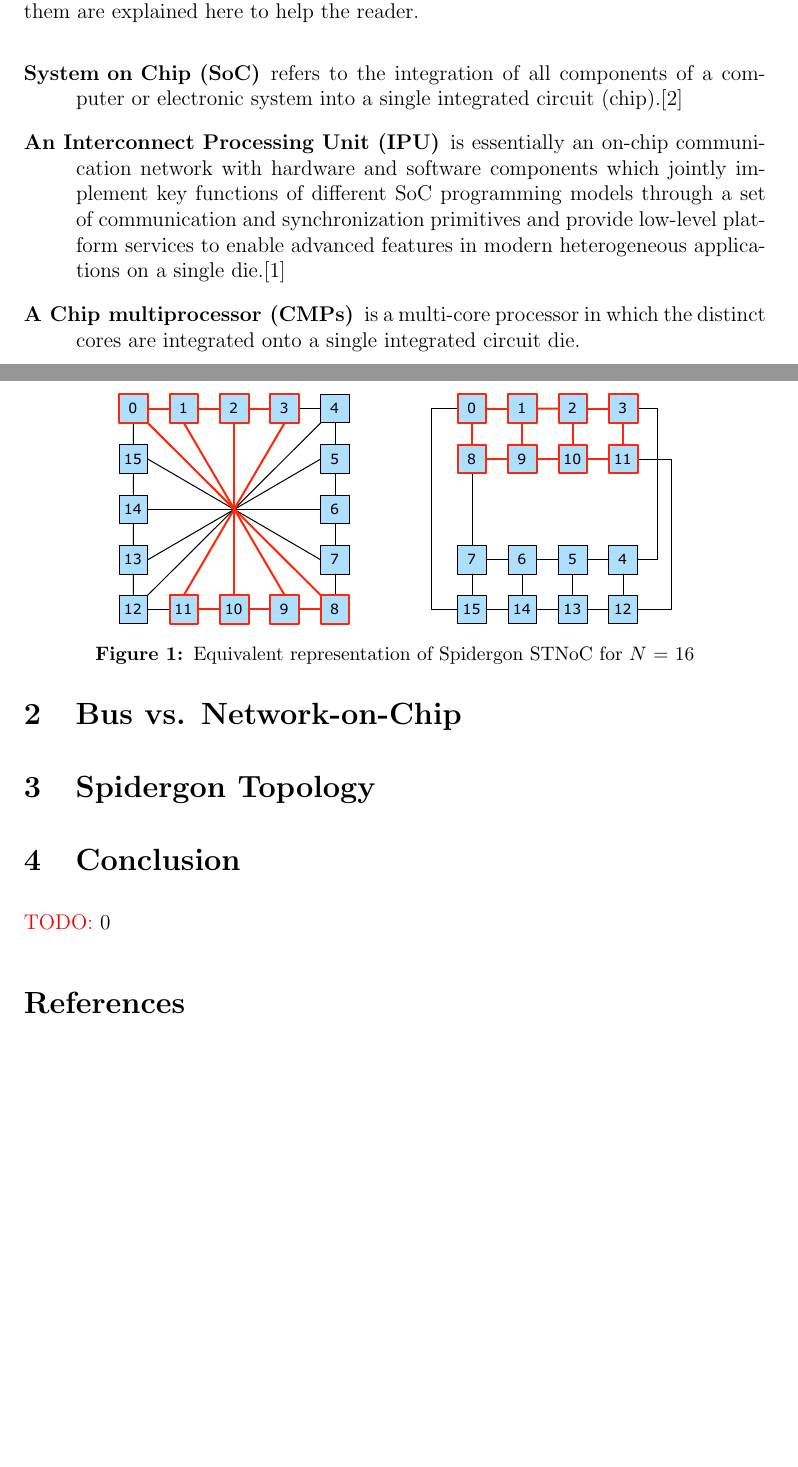
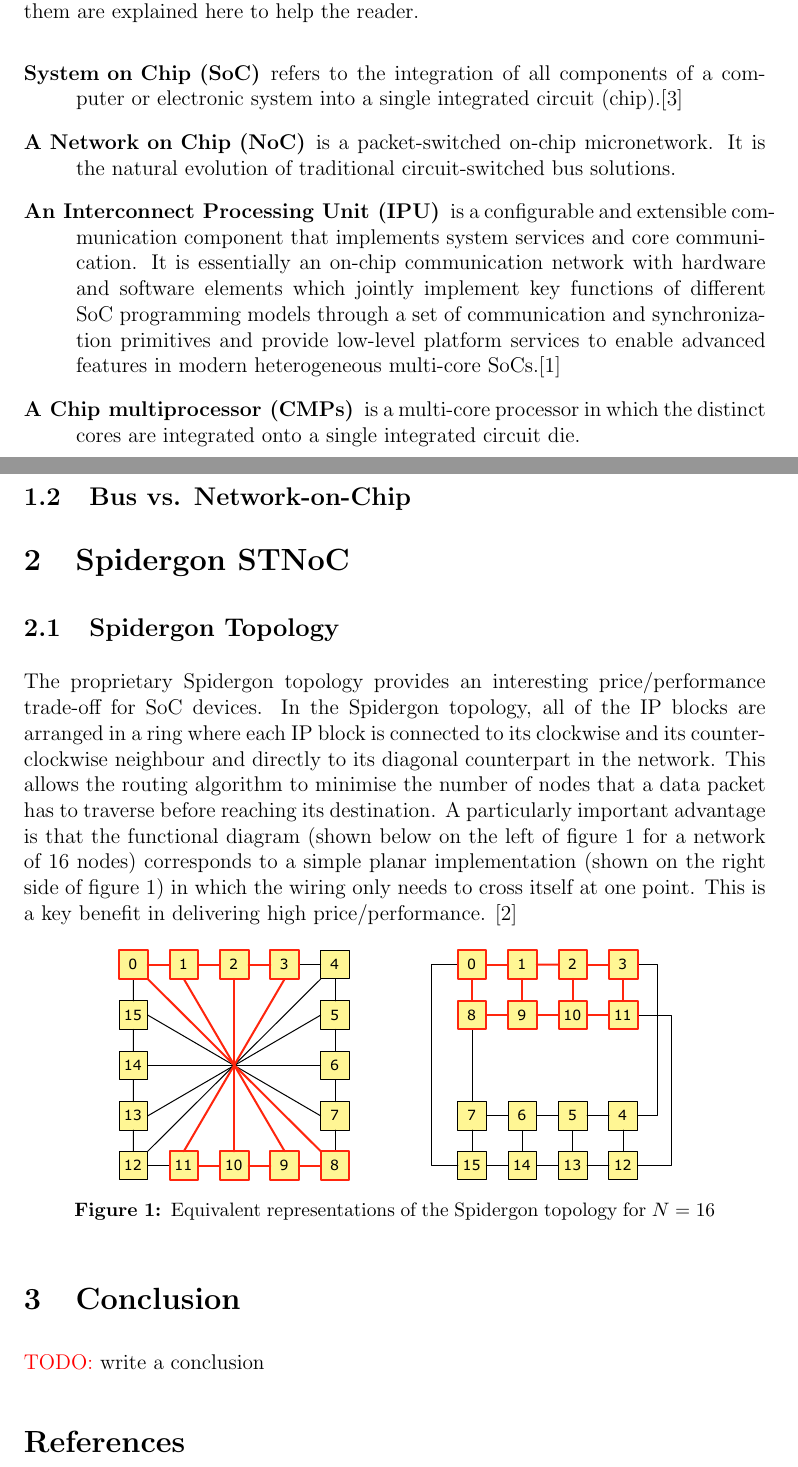
Before and after one commit to andruby/Papers, a LaTeX paper (REC - Spidergon Network-on-Chip/SpidergoNoC.tex): two parts of pages 3 and 4 of 4 before the commit and two parts of pages 3 and 4 of 5 after it, joined at a grey line, cut so that both start at the same text, the shorter picture padded with empty space. Compiled offline with pdfLaTeX.

Commit message:
Added a paragraph on the Topology

```diff
--- a/REC - Spidergon Network-on-Chip/SpidergoNoC.tex
+++ b/REC - Spidergon Network-on-Chip/SpidergoNoC.tex
@@ -1,7 +1,7 @@
 % !TEX encoding = UTF-8 Unicode
 
 %% Document Details
-\newcommand{\docTitle}{Spidergon Network-on-Chip}
+\newcommand{\docTitle}{The Spidergon Network-on-Chip}
 \newcommand{\docAuthor}{Andrew Fecheyr Lippens}
 \newcommand{\docDate}{\today}
 \newcommand{\docSubject}{Redes en Chip}
@@ -27,37 +27,62 @@
 
 \section{Introduction}\label{C:intro}
 
-	A network-on-chip or NoC has become one of the key components in digital chips. As the number of components and transistors per chip grows continuously, most chips have become multi-core. These chips consist of a number of separate cores, often with fixed-function accelerators, memory arrays and input/output units.
+A network-on-chip or NoC has become one of the key components in digital chips.
+As the number of components and transistors per chip grows continuously, most chips have become multi-core.
+These chips consist of a number of separate cores, often with fixed-function accelerators, memory arrays and input/output units.
 
-	Historically buses or crossbar switches were used to connect the functional components of a chip. Above four cores, however, the limited bandwidth of a bus becomes a major limitation, and above 8 or 16 cores, crossbar switches become very expensive. Only a NoC provides the scalability needed for emerging multicore chips. The NoC bounds the performance potential of these chips and accounts for a substantial fraction of the power and area consumption.
+Historically buses or crossbar switches were used to connect the functional components of a chip.
+Above four cores, however, the limited bandwidth of a bus becomes a major limitation, and above 8 or 16 cores, crossbar switches become very expensive.
+Only a NoC provides the scalability needed for emerging multicore chips.
+The NoC bounds the performance potential of these chips and accounts for a substantial fraction of the power and area consumption.
 
 \subsection{Technical Terms}\label{S:terms}
-	This paper uses technical terms from the domain of computer networks. Some of them are explained here to help the reader.
+
+This paper uses technical terms from the domain of computer networks.
+Some of them are explained here to help the reader.
 
 \begin{description}
 
 \item[System on Chip (SoC)]
-	refers to the integration of all components of a computer or electronic system into a single integrated circuit (chip).\cite{wikiSoC}
+
+refers to the integration of all components of a computer or electronic system into a single integrated circuit (chip).\cite{wikiSoC}
+
+\item[A Network on Chip (NoC)]
+
+is a packet-switched on-chip micronetwork.
+It is the natural evolution of traditional circuit-switched bus solutions.
 
 \item[An Interconnect Processing Unit (IPU)]
-	is essentially an on-chip communication network with hardware and software components which jointly implement key functions of different SoC programming models through a set of communication and synchronization primitives and provide low-level platform services to enable advanced features in modern heterogeneous applications on a single die.\cite{coppola2008design}
 
-\item[A Chip multiprocessor (CMPs)] is a multi-core processor in which the distinct cores are integrated onto a single integrated circuit die.
+is a configurable and extensible communication component that implements system services and core communication.
+It is essentially an on-chip communication network with hardware and software elements which jointly implement key functions of different SoC programming models through a set of communication and synchronization primitives and provide low-level platform services to enable advanced features in modern heterogeneous multi-core SoCs.\cite{coppola2008design}
+
+\item[A Chip multiprocessor (CMPs)]
+
+is a multi-core processor in which the distinct cores are integrated onto a single integrated circuit die.
 
 \end{description}
 
-\section{Bus vs. Network-on-Chip}\label{C:busvsnoc}
+\subsection{Bus vs. Network-on-Chip}\label{S:busvsnoc}
 
-\section{Spidergon Topology}\label{C:topology}
+\section{Spidergon STNoC}\label{S:stnoc}
+
+\subsection{Spidergon Topology}\label{S:topology}
+
+The proprietary Spidergon topology provides an interesting price/performance trade-off for SoC devices.
+In the Spidergon topology, all of the IP blocks are arranged in a ring where each IP block is connected to its clockwise and its counter-clockwise neighbour and directly to its diagonal counterpart in the network.
+This allows the routing algorithm to minimise the number of nodes that a data packet has to traverse before reaching its destination.
+A particularly important advantage is that the functional diagram (shown below on the left of figure \ref{fig: topology} for a network of 16 nodes) corresponds to a simple planar implementation (shown on the right side of figure \ref{fig: topology}) in which the wiring only needs to cross itself at one point. This is a key benefit in delivering high price/performance. \cite{STMicroelectronics2005}
+
 	\begin{figure}[ht]
 	\centering
 		\includegraphics[width=0.75\textwidth]{topology3}
-		\caption{Equivalent representation of Spidergon STNoC for ${N}$ = 16}
+		\caption{Equivalent representations of the Spidergon topology for ${N}$ = 16}
 		\label{fig: topology}
 	\end{figure}
 
 \section{Conclusion}\label{S:conclusion}
-	\todo
+	\todo[write a conclusion]
 
 \bibliographystyle{plain}
 \bibliography{spidergon}
```
Also changed, not shown: REC - Spidergon Network-on-Chip/figures/topology3.pdf, 1 other file.
